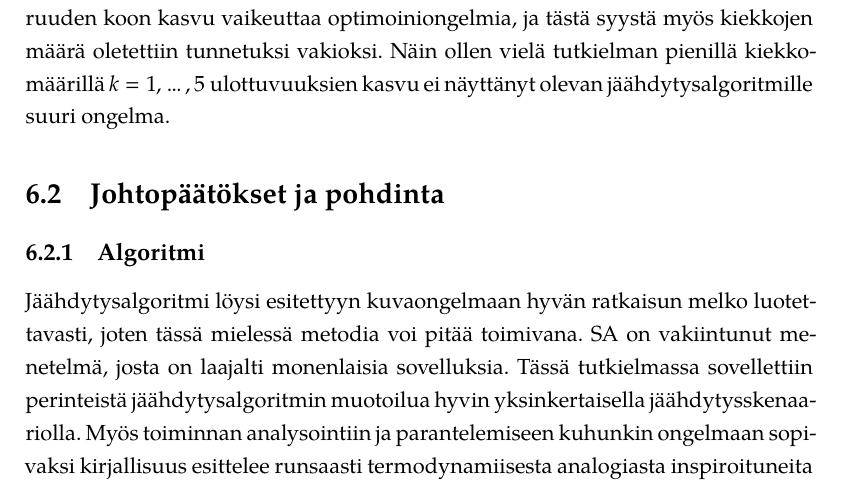
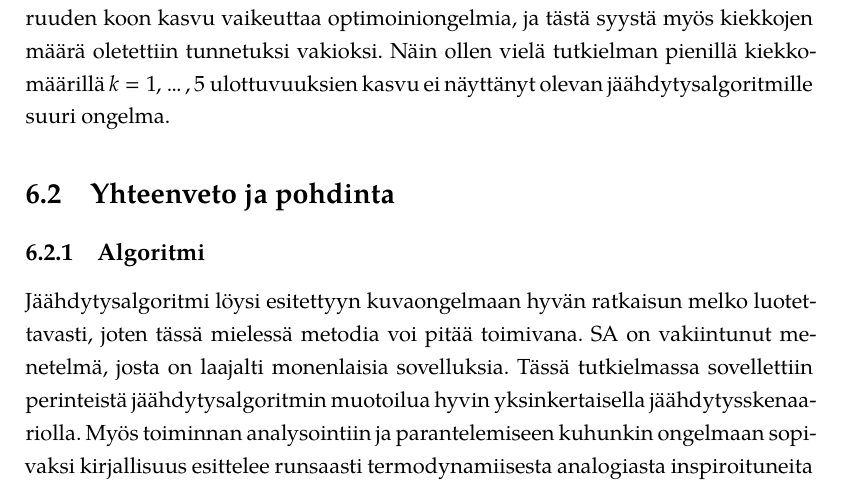
Before and after one commit to aa-m-sa/kandi-tutkielma, a LaTeX document (Tutkielma/kandidaatintutkielma.tex, which reads Tutkielma/content/pohdinta.tex): part of page 50 of 53, cut so that both start at the same text. Compiled offline with XeLaTeX; a missing font is replaced by an installed copy or a similar font.

Commit message:
alaluku johtopäätökset -> Yhteenveto ja pohdinta (vältä toistoa pääluvun otsikon kanssa)

```diff
--- a/Tutkielma/content/pohdinta.tex
+++ b/Tutkielma/content/pohdinta.tex
@@ -61,7 +61,7 @@ Kiekkojen lukumäärän kasvaessa yhdellä ongelman optimoitavien parametrien av
 Tunnetusti optimointiongelmissa tämä avaruuden koon kasvu vaikeuttaa optimoiniongelmia, ja tästä syystä myös kiekkojen määrä oletettiin tunnetuksi vakioksi.
 Näin ollen vielä tutkielman pienillä kiekkomäärillä $k = 1, \dots, 5$ ulottuvuuksien kasvu ei näyttänyt olevan jäähdytysalgoritmille suuri ongelma.
 
-\section{Johtopäätökset ja pohdinta}
+\section{Yhteenveto ja pohdinta}
 \label{sec:johtopaatokset}
 
 \subsection{Algoritmi}
```
